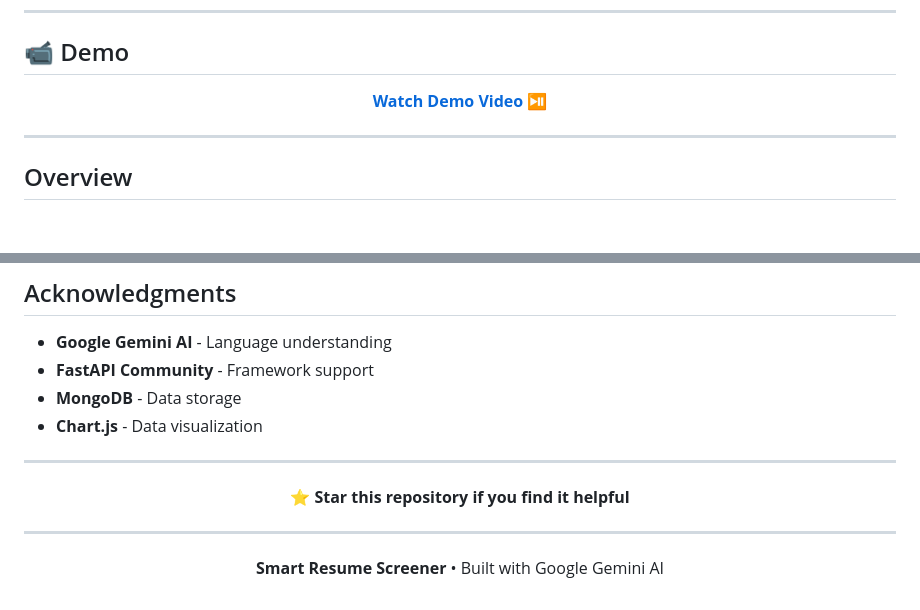
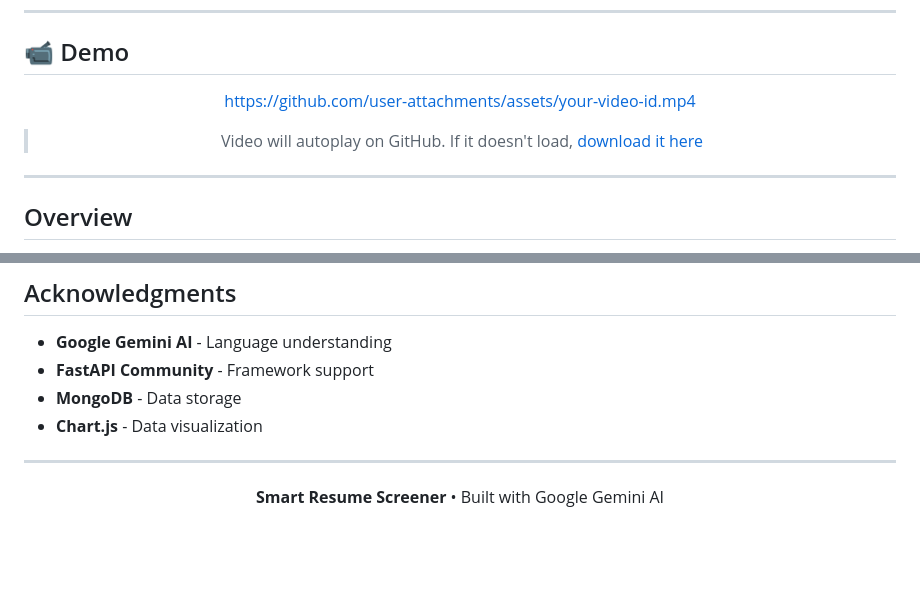
Before and after one commit to KshitizCodeHub/Smart-Resume-Screener, a Markdown page: README.md, 2 parts joined by grey strips. GitHub-like rendering; blank space fills up the shorter version.

Commit message:
Add workflow diagram, remove star prompt & prepare for video autoplay

```diff
--- a/README.md
+++ b/README.md
@@ -22,7 +22,9 @@
 
 <div align="center">
 
-[**Watch Demo Video** ⏯️](./assets/demo-video.mp4)
+https://github.com/user-attachments/assets/your-video-id.mp4
+
+> Video will autoplay on GitHub. If it doesn't load, [download it here](./assets/demo-video.mp4)
 
 </div>
 
@@ -156,10 +172,6 @@ MIT License - see [LICENSE](LICENSE) file for details.
 
 <div align="center">
 
-⭐ **Star this repository if you find it helpful**
-
----
-
 **Smart Resume Screener** • Built with Google Gemini AI
 
 </div>
```
Also changed, not shown: other parts of README.md (+14 -0 lines).
